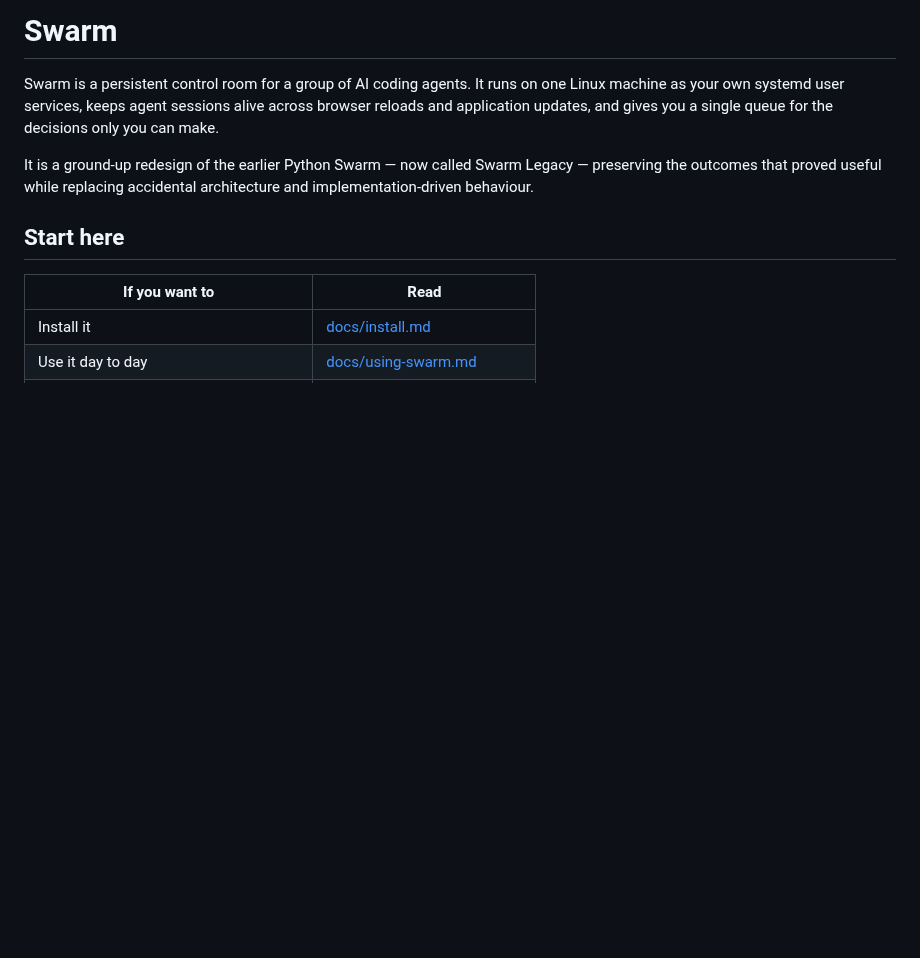
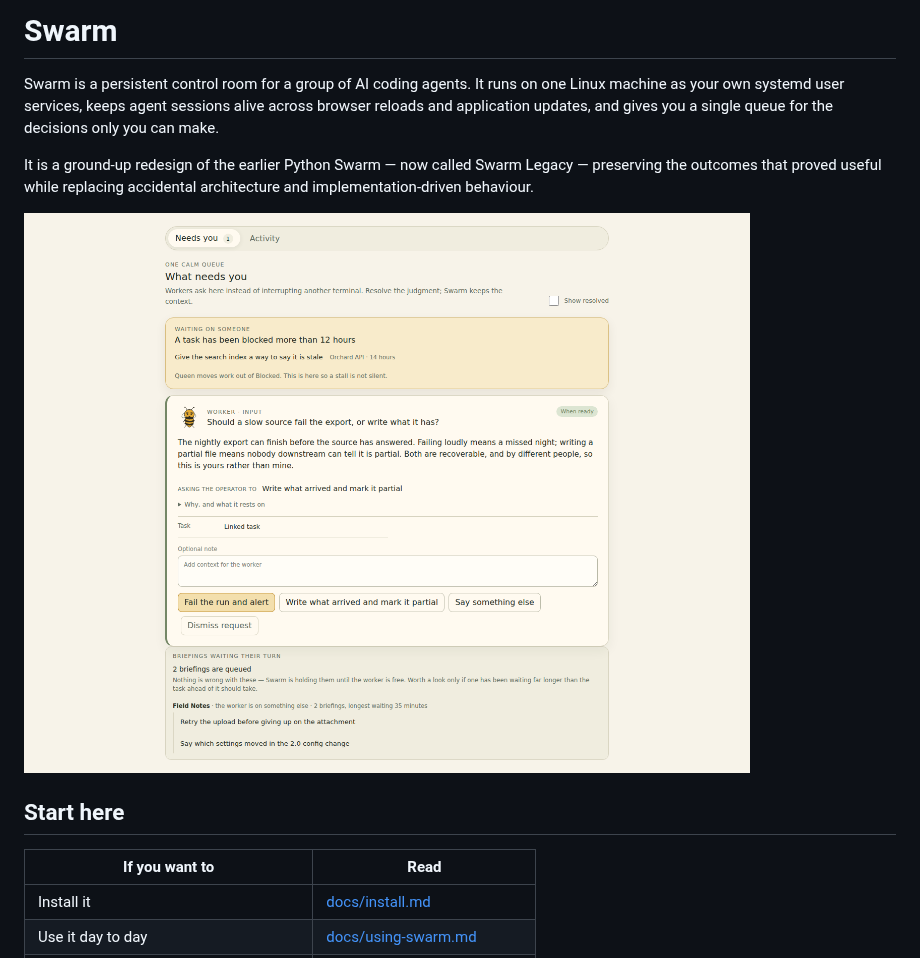
Before and after one commit to miopea/swarm-next, a Markdown page: README.md, the part around the change. Rendered like a GitHub page; pictures changed too: docs/images/needs-you.png (added); blank space fills up the shorter version.

```diff
--- a/README.md
+++ b/README.md
@@ -8,6 +8,8 @@ the decisions only you can make.
 It is a ground-up redesign of the earlier Python Swarm — now called Swarm
 Legacy — preserving the outcomes that proved useful while replacing accidental
 architecture and implementation-driven behaviour.
+
+![Swarm's Needs you queue: one blocked task escalated after twelve hours, a worker asking the operator to choose how a slow export should fail, and two briefings waiting their turn.](docs/images/needs-you.png)
 
 ## Start here
 
```
Also changed, not shown: docs/38-looking-at-the-interface.md (+13 -0 lines), docs/using-swarm.md (+10 -0 lines), docs/images/tasks.png (added), docs/images/workers.png (added), 4 other files.
